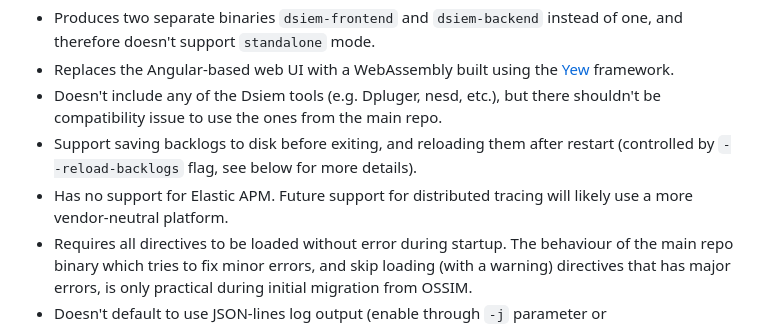
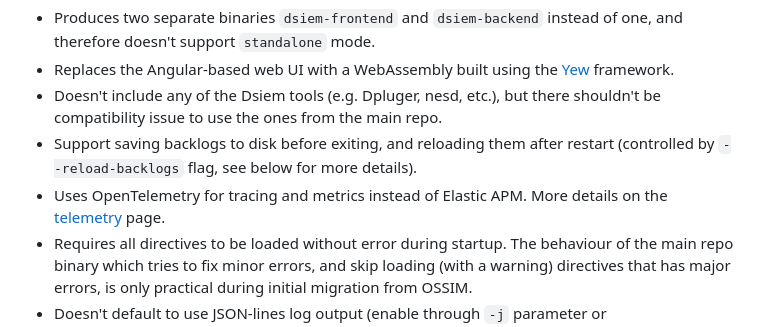
Before and after one commit to defenxor/dsiem-rs, a Markdown page: README.md, the part around the change. GitHub-like rendering.

Commit message:
docs: update doc for telemetry

```diff
--- a/README.md
+++ b/README.md
@@ -21,7 +21,7 @@ Compared to Dsiem in the main repo, this repo currently:
 - Replaces the Angular-based web UI with a WebAssembly built using the [Yew](https://yew.rs) framework.
 - Doesn't include any of the Dsiem tools (e.g. Dpluger, nesd, etc.), but there shouldn't be compatibility issue to use the ones from the main repo.
 - Support saving backlogs to disk before exiting, and reloading them after restart (controlled by `--reload-backlogs` flag, see below for more details).
-- Has no support for Elastic APM. Future support for distributed tracing will likely use a more vendor-neutral platform.
+- Uses OpenTelemetry for tracing and metrics instead of Elastic APM. More details on the [telemetry](./docs/telemetry.md) page.
 - Requires all directives to be loaded without error during startup. The behaviour of the main repo binary which tries to fix minor errors, and skip loading (with a warning) directives that has major errors, is only practical during initial migration from OSSIM.
 - Doesn't default to use JSON-lines log output (enable through `-j` parameter or `DSIEM_JSON=true` env. variable).
 - Integrate `backlog` and `alarm` to one struct to reduce data duplication.
```
Also changed, not shown: docs/telemetry.md (added, +90 -0 lines), docs/images/jaeger-query.png (added), docs/images/thanos-frontend.png (added).
